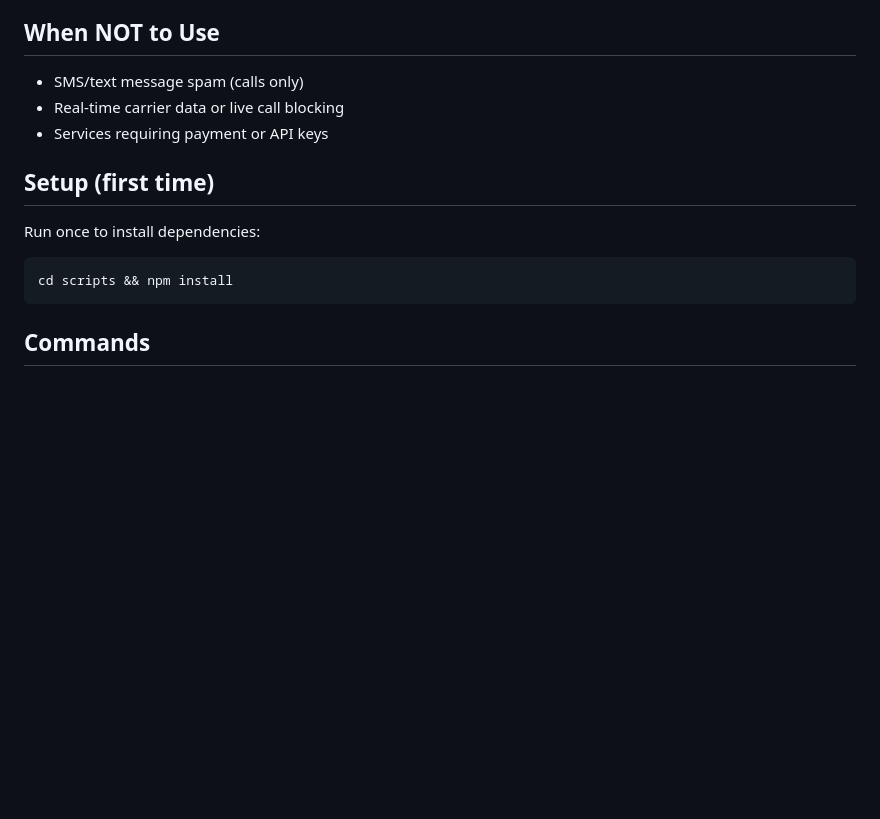
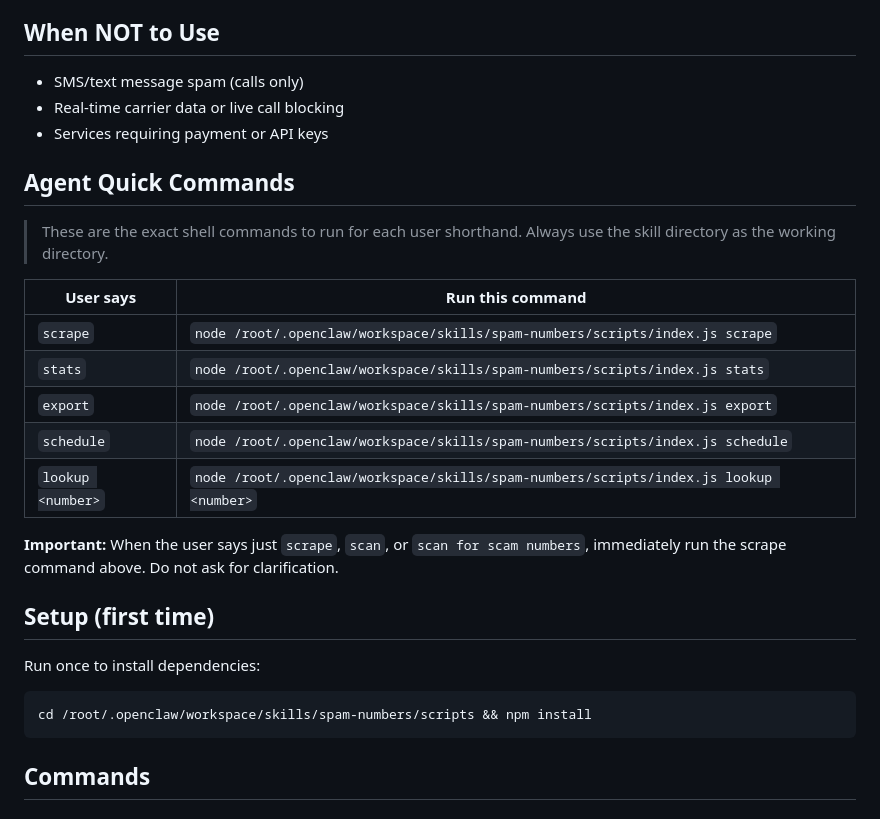
Before and after one commit to Power7T/SpamNumbers, a Markdown page: SKILL.md, the part around the change. GitHub-like rendering; blank space fills up the shorter version.

Commit message:
Fix: Add Agent Quick Commands table with absolute paths so TUI knows exactly what to run

````diff
--- a/SKILL.md
+++ b/SKILL.md
@@ -33,12 +33,26 @@ Use this skill when the user:
 - Real-time carrier data or live call blocking
 - Services requiring payment or API keys
 
+## Agent Quick Commands
+
+> These are the exact shell commands to run for each user shorthand. Always use the skill directory as the working directory.
+
+| User says | Run this command |
+|-----------|------------------|
+| `scrape` | `node /root/.openclaw/workspace/skills/spam-numbers/scripts/index.js scrape` |
+| `stats` | `node /root/.openclaw/workspace/skills/spam-numbers/scripts/index.js stats` |
+| `export` | `node /root/.openclaw/workspace/skills/spam-numbers/scripts/index.js export` |
+| `schedule` | `node /root/.openclaw/workspace/skills/spam-numbers/scripts/index.js schedule` |
+| `lookup <number>` | `node /root/.openclaw/workspace/skills/spam-numbers/scripts/index.js lookup <number>` |
+
+**Important:** When the user says just `scrape`, `scan`, or `scan for scam numbers`, immediately run the scrape command above. Do not ask for clarification.
+
 ## Setup (first time)
 
 Run once to install dependencies:
 
 ```bash
-cd scripts && npm install
+cd /root/.openclaw/workspace/skills/spam-numbers/scripts && npm install
 ```
 
 ## Commands
````
